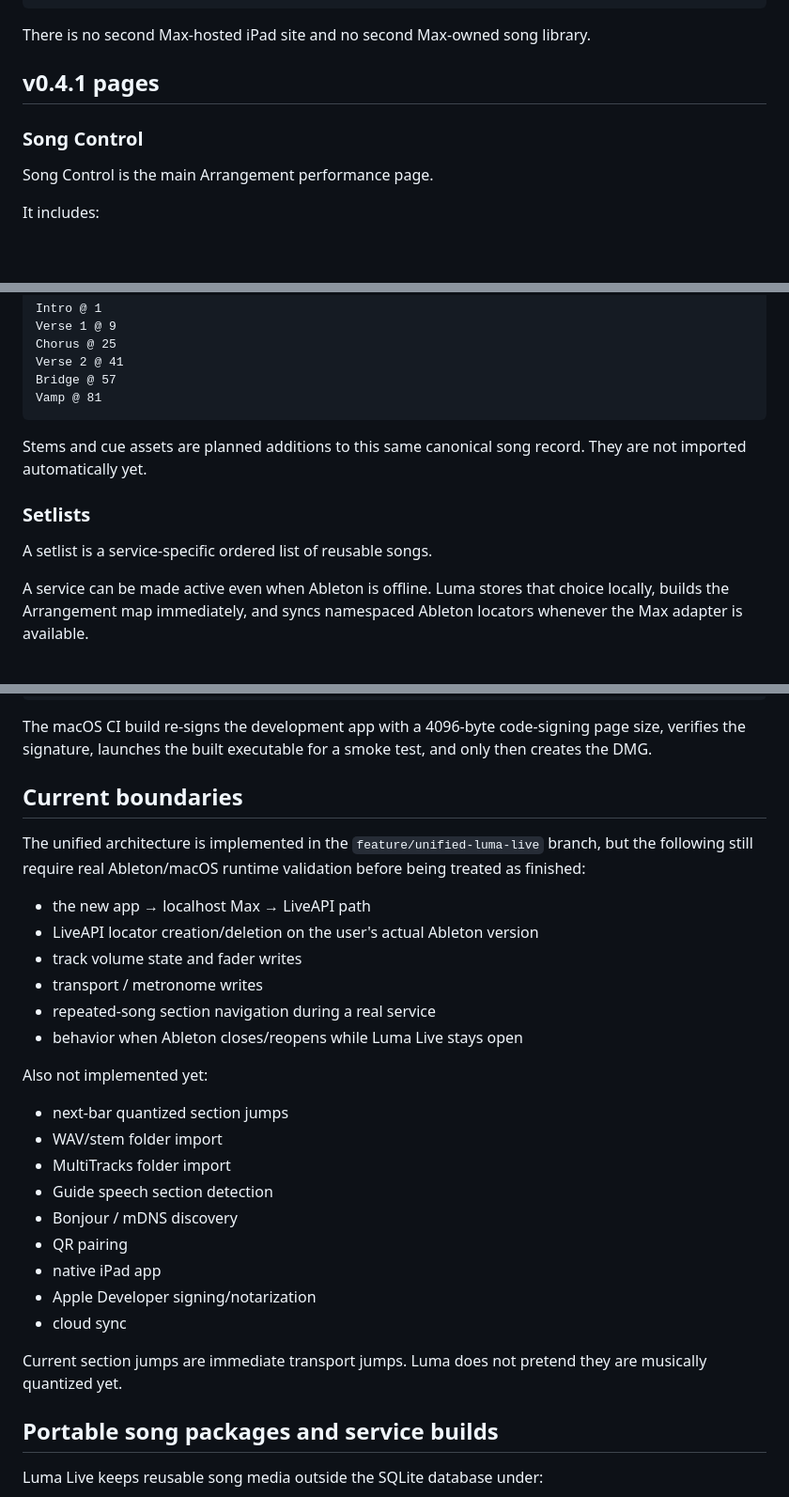
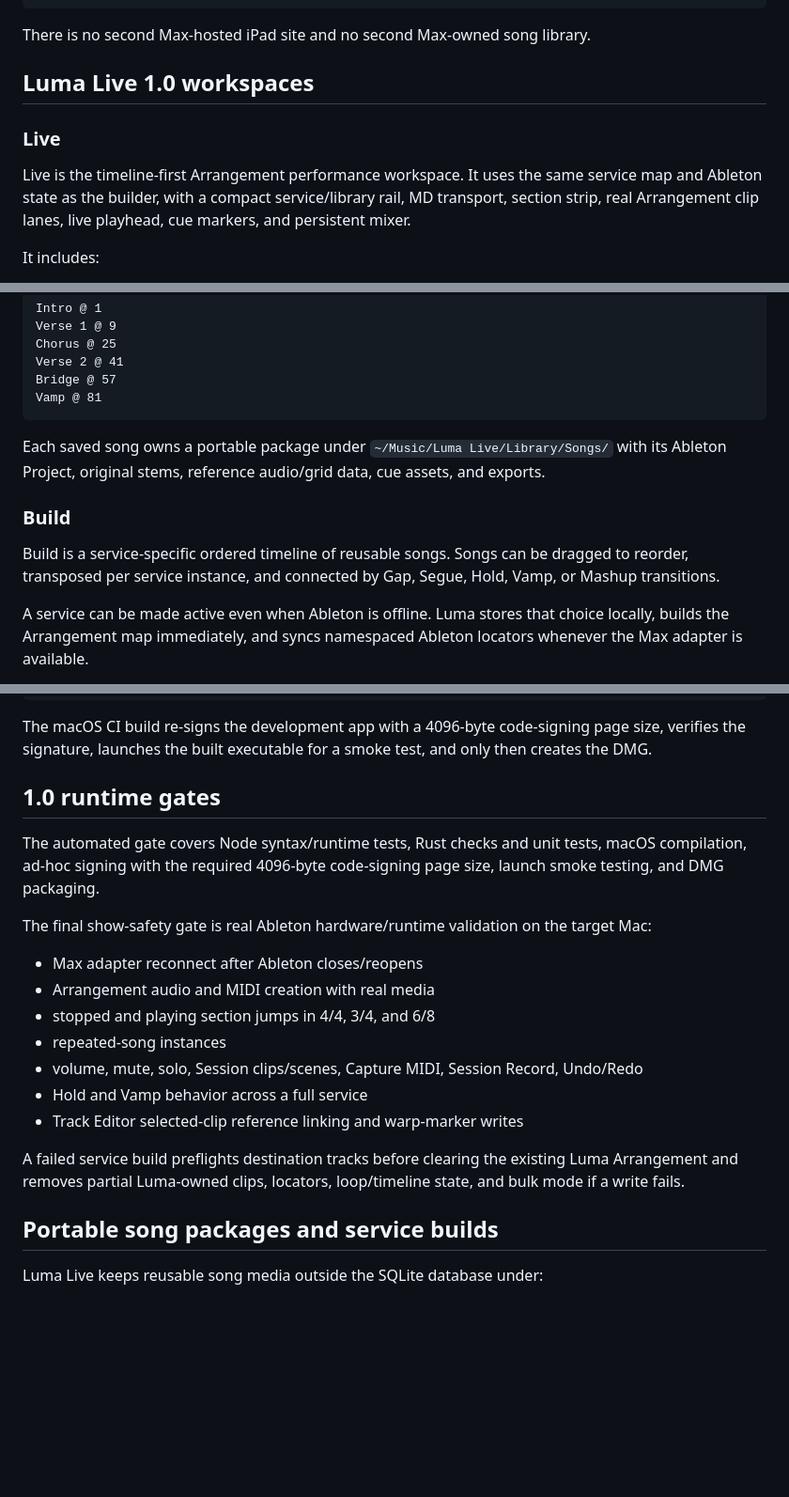
Before and after one commit to Elicasta/Lumalivebridge, a Markdown page: README.md, 3 parts joined by grey strips. Shown at 94% size. Drawn GitHub-style; blank space fills up the shorter version.

Commit message:
Document the Luma Live 1.0 workflow and runtime gate

````diff
--- a/README.md
+++ b/README.md
@@ -33,11 +33,11 @@ Ableton Live
 
 There is no second Max-hosted iPad site and no second Max-owned song library.
 
-## v0.4.1 pages
+## Luma Live 1.0 workspaces
 
-### Song Control
+### Live
 
-Song Control is the main Arrangement performance page.
+Live is the timeline-first Arrangement performance workspace. It uses the same service map and Ableton state as the builder, with a compact service/library rail, MD transport, section strip, real Arrangement clip lanes, live playhead, cue markers, and persistent mixer.
 
 It includes:
 
@@ -96,11 +96,11 @@ Bridge @ 57
 Vamp @ 81
 ```
 
-Stems and cue assets are planned additions to this same canonical song record. They are not imported automatically yet.
+Each saved song owns a portable package under `~/Music/Luma Live/Library/Songs/` with its Ableton Project, original stems, reference audio/grid data, cue assets, and exports.
 
-### Setlists
+### Build
 
-A setlist is a service-specific ordered list of reusable songs.
+Build is a service-specific ordered timeline of reusable songs. Songs can be dragged to reorder, transposed per service instance, and connected by Gap, Segue, Hold, Vamp, or Mashup transitions.
 
 A service can be made active even when Ableton is offline. Luma stores that choice locally, builds the Arrangement map immediately, and syncs namespaced Ableton locators whenever the Max adapter is available.
 
@@ -214,30 +214,21 @@ npm run desktop:build
 
 The macOS CI build re-signs the development app with a 4096-byte code-signing page size, verifies the signature, launches the built executable for a smoke test, and only then creates the DMG.
 
-## Current boundaries
+## 1.0 runtime gates
 
-The unified architecture is implemented in the `feature/unified-luma-live` branch, but the following still require real Ableton/macOS runtime validation before being treated as finished:
+The automated gate covers Node syntax/runtime tests, Rust checks and unit tests, macOS compilation, ad-hoc signing with the required 4096-byte code-signing page size, launch smoke testing, and DMG packaging.
 
-- the new app → localhost Max → LiveAPI path
-- LiveAPI locator creation/deletion on the user's actual Ableton version
-- track volume state and fader writes
-- transport / metronome writes
-- repeated-song section navigation during a real service
-- behavior when Ableton closes/reopens while Luma Live stays open
+The final show-safety gate is real Ableton hardware/runtime validation on the target Mac:
 
-Also not implemented yet:
+- Max adapter reconnect after Ableton closes/reopens
+- Arrangement audio and MIDI creation with real media
+- stopped and playing section jumps in 4/4, 3/4, and 6/8
+- repeated-song instances
+- volume, mute, solo, Session clips/scenes, Capture MIDI, Session Record, Undo/Redo
+- Hold and Vamp behavior across a full service
+- Track Editor selected-clip reference linking and warp-marker writes
 
-- next-bar quantized section jumps
-- WAV/stem folder import
-- MultiTracks folder import
-- Guide speech section detection
-- Bonjour / mDNS discovery
-- QR pairing
-- native iPad app
-- Apple Developer signing/notarization
-- cloud sync
-
-Current section jumps are immediate transport jumps. Luma does not pretend they are musically quantized yet.
+A failed service build preflights destination tracks before clearing the existing Luma Arrangement and removes partial Luma-owned clips, locators, loop/timeline state, and bulk mode if a write fails.
 
 
 ## Portable song packages and service builds
````
